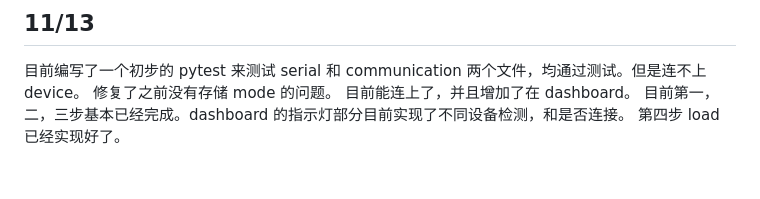
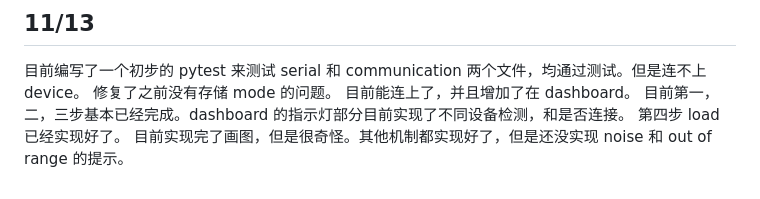
Before and after one commit to Albert-Ludwig/PaceMaker, a Markdown page: README.md, the part around the change. Drawn GitHub-style.

Commit message:
11/13 v2

```diff
--- a/README.md
+++ b/README.md
@@ -226,3 +226,4 @@ self.source = SerialEgramSource(...)
 目前能连上了，并且增加了在 dashboard。
 目前第一，二，三步基本已经完成。dashboard 的指示灯部分目前实现了不同设备检测，和是否连接。
 第四步 load 已经实现好了。
+目前实现完了画图，但是很奇怪。其他机制都实现好了，但是还没实现 noise 和 out of range 的提示。
```
